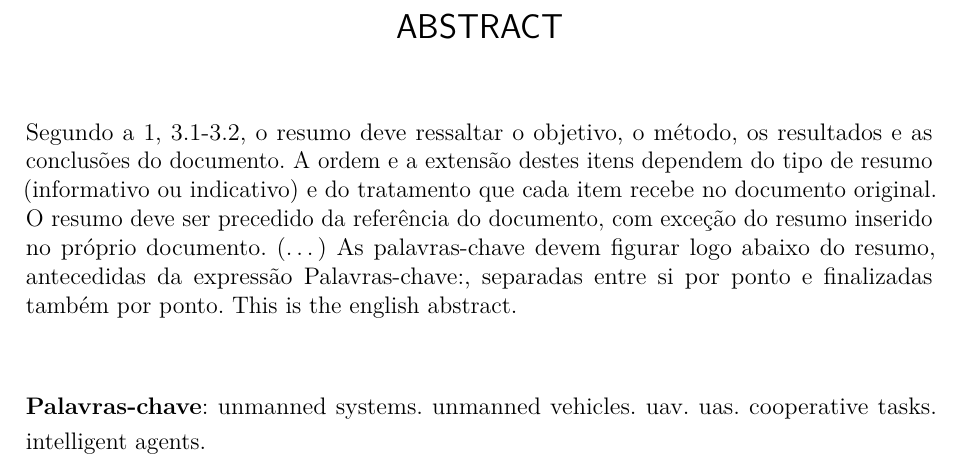
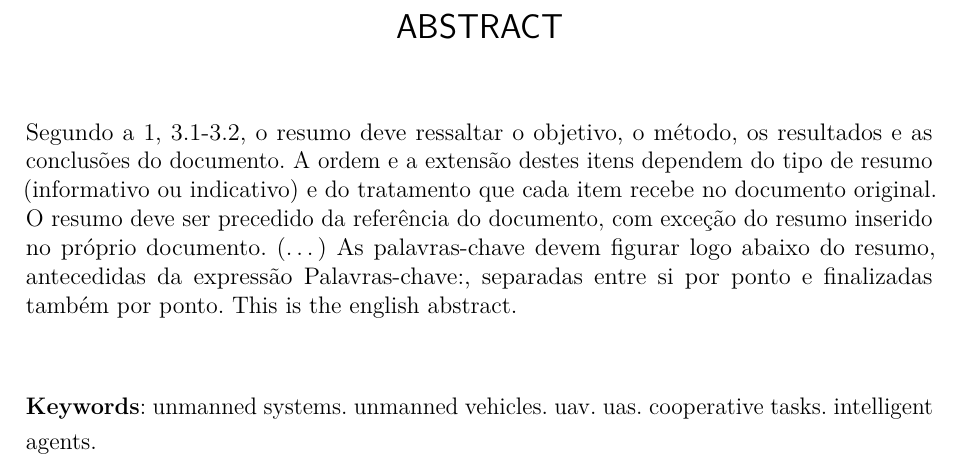
Before and after one commit to imebibli/abntex2ime, a LaTeX thesis (main.tex): part of page 9 of 36, cut so that both start at the same text. Compiled offline with pdfLaTeX.

Commit message:
Rótulo das palavras chaves do abstract corrigido.

```diff
--- a/main.tex
+++ b/main.tex
@@ -292,7 +292,7 @@ Agradecimentos especiais são direcionados ao Centro de Pesquisa em Arquitetura
    \vspace{\onelineskip}
 
    \noindent
-   \textbf{Palavras-chave}: \imprimirkeywords
+   \textbf{Keywords}: \imprimirkeywords
  \end{otherlanguage*}
 \end{resumo}
 
```
